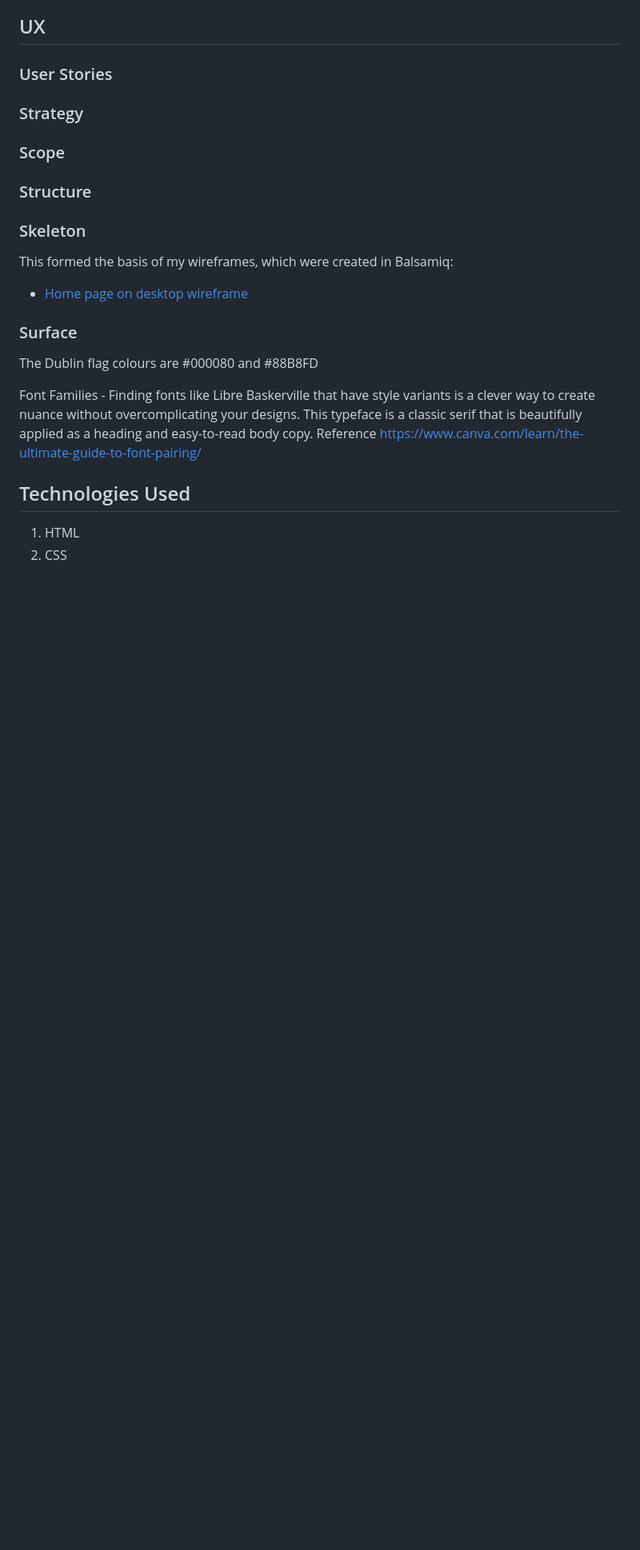
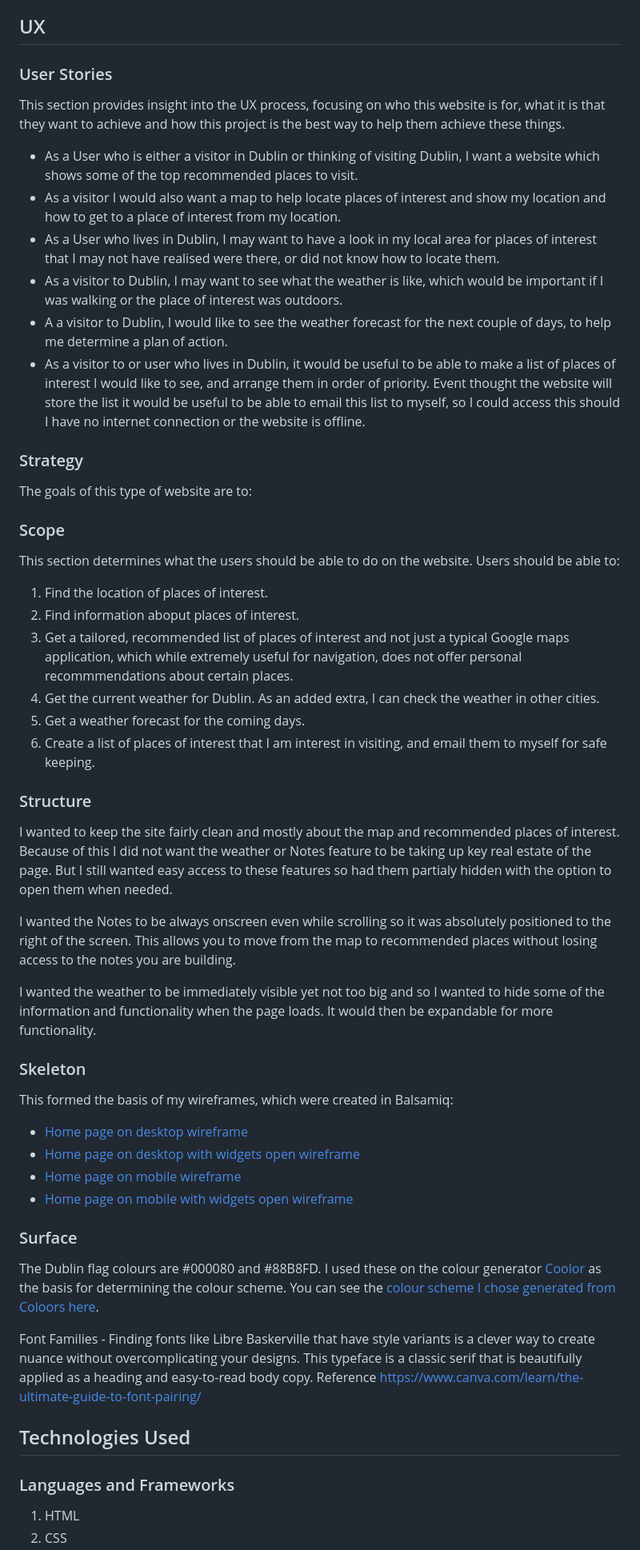
Before and after one commit to Bourkekev/ms2-tourism-map, a Markdown page: README.md, the part around the change printed below. Shown: that part at 80% size. GitHub-like rendering; blank space fills up the shorter version.

Commit message:
Update readme with User stories and wireframes, add wireframe images to repo

```diff
--- a/README.md
+++ b/README.md
@@ -9,24 +9,55 @@ There will be a pull-out notepad for the user to save ideas of places to visit.
 
 ### User Stories
 
+This section provides insight into the UX process, focusing on who this website is for, what it is that they want to achieve and how this project is the best way to help them achieve these things.
+
+ - As a User who is either a visitor in Dublin or thinking of visiting Dublin, I want a website which shows some of the top recommended places to visit.
+ - As a visitor I would also want a map to help locate places of interest and show my location and how to get to a place of interest from my location.
+ - As a User who lives in Dublin, I may want to have a look in my local area for places of interest that I may not have realised were there, or did not know how to locate them.
+ - As a visitor to Dublin, I may want to see what the weather is like, which would be important if I was walking or the place of interest was outdoors.
+ - A a visitor to Dublin, I would like to see the weather forecast for the next couple of days, to help me determine a plan of action.
+ - As a visitor to or user who lives in Dublin, it would be useful to be able to make a list of places of interest I would like to see, and arrange them in order of priority. Event thought the website will store the list it would be useful to be able to email this list to myself, so I could access this should I have no internet connection or the website is offline.
+
 ### Strategy
+
+The goals of this type of website are to:
+
 
 ### Scope
 
+This section determines what the users should be able to do on the website. Users should be able to:
+
+1. Find the location of places of interest.
+2. Find information aboput places of interest.
+3. Get a tailored, recommended list of places of interest and not just a typical Google maps application, which while extremely useful for navigation, does not offer personal recommmendations about certain places.
+4. Get the current weather for Dublin. As an added extra, I can check the weather in other cities.
+5. Get a weather forecast for the coming days.
+6. Create a list of places of interest that I am interest in visiting, and email them to myself for safe keeping.
+
 ### Structure
+
+I wanted to keep the site fairly clean and mostly about the map and recommended places of interest. Because of this I did not want the weather or Notes feature to be taking up key real estate of the page. But I still wanted easy access to these features so had them partialy hidden with the option to open them when needed.
+
+I wanted the Notes to be always onscreen even while scrolling so it was absolutely positioned to the right of the screen. This allows you to move from the map to recommended places without losing access to the notes you are building.
+
+I wanted the weather to be immediately visible yet not too big and so I wanted to hide some of the information and functionality when the page loads. It would then be expandable for more functionality.
 
 ### Skeleton
 
 This formed the basis of my wireframes, which were created in Balsamiq:
-- [Home page on desktop wireframe](assets/wireframes/homepage.png)
+- [Home page on desktop wireframe](assets/design/wireframes/homepage-desktop.jpg)
+- [Home page on desktop with widgets open wireframe](assets/design/wireframes/homepage-desktop-widgets-open.jpg)
+- [Home page on mobile wireframe](assets/design/wireframes/homepage-mobile.png)
+- [Home page on mobile with widgets open wireframe](assets/design/wireframes/homepage-mobile-widgets-open.png)
 
 ### Surface
 
-The Dublin flag colours are #000080 and #88B8FD
+The Dublin flag colours are #000080 and #88B8FD. I used these on the colour generator [Coolor](https://coolors.co/) as the basis for determining the colour scheme. You can see the [colour scheme I chose generated from Coloors here](assets/design/visiting-dublin-colour-scheme.pdf).
 
 Font Families - Finding fonts like Libre Baskerville that have style variants is a clever way to create nuance without overcomplicating your designs. This typeface is a classic serif that is beautifully applied as a heading and easy-to-read body copy. Reference https://www.canva.com/learn/the-ultimate-guide-to-font-pairing/
 
 ## Technologies Used
 
+### Languages and Frameworks
 1. HTML
 2. CSS
```
Also changed, not shown: other parts of README.md (+15 -9 lines), assets/design/wireframes/homepage-desktop-widgets-open.jpg (added), assets/design/wireframes/homepage-desktop.jpg (added), assets/design/wireframes/homepage-mobile-widgets-open.png (added), assets/design/wireframes/homepage-mobile.png (added), assets/wireframes/homepage.png (deleted), 1 other file.
